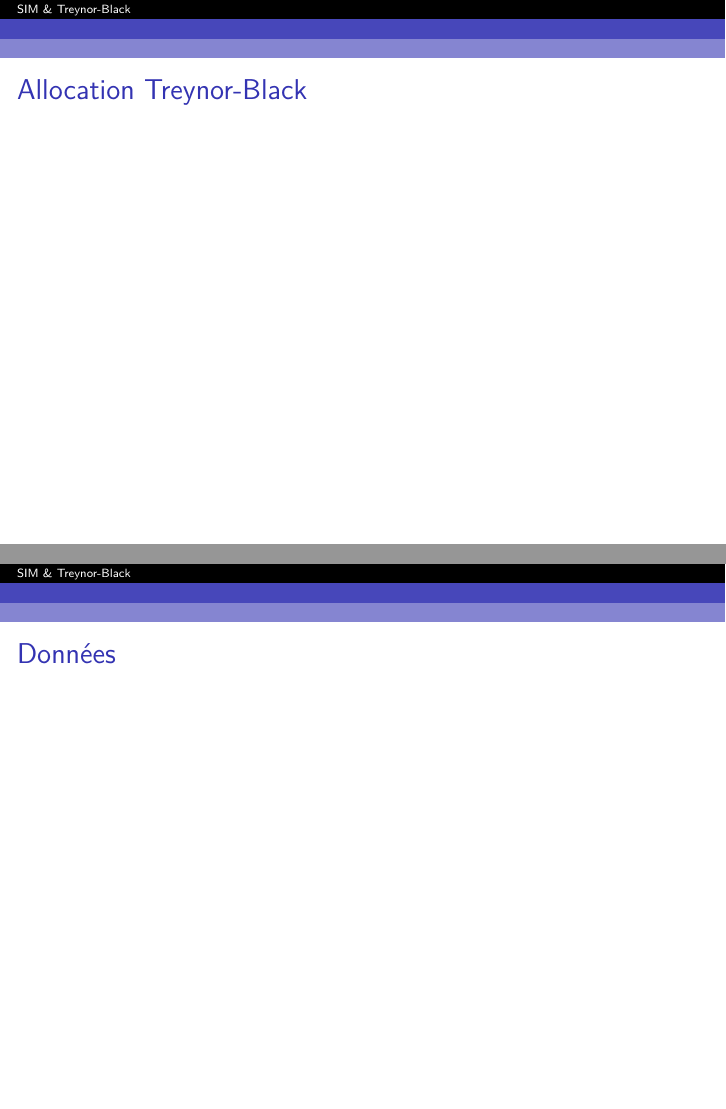
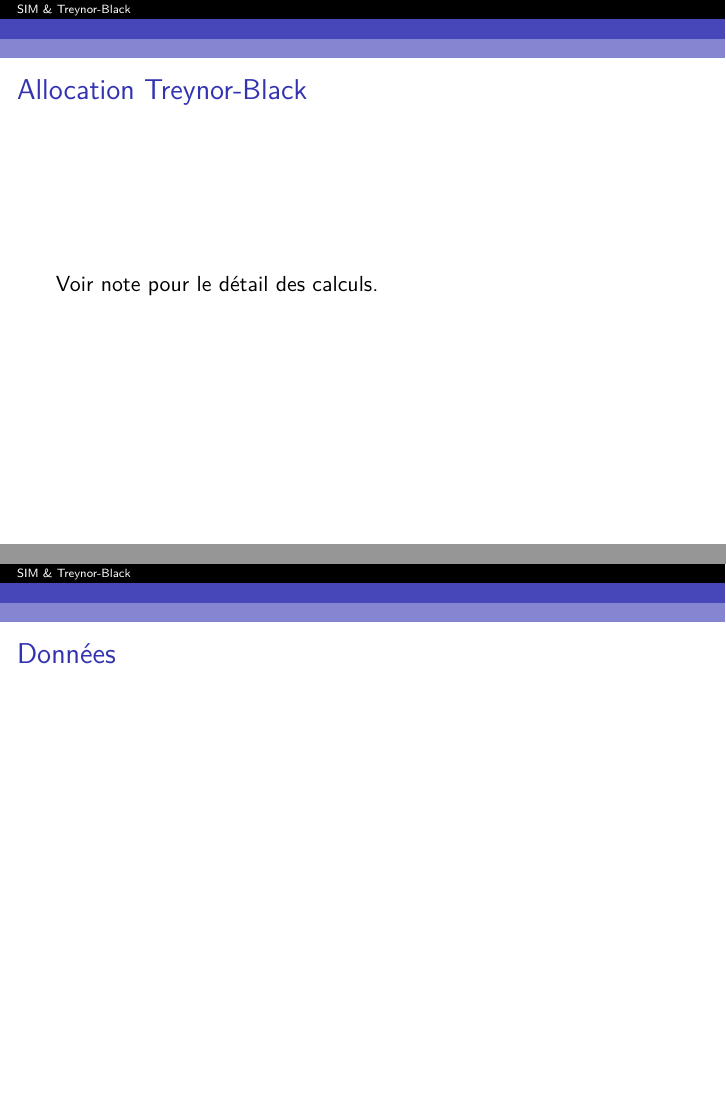
Before and after one commit to phenaff/TB-GestionPort, an R Markdown document (Cours/Slides-3.Rmd): pages 5 and 6 of 10, joined at a grey line. Rendered offline with R 4.5, knitr and Pandoc, then LaTeX, with nearby package versions; the code chunks are not run, so their results and figures are left out; a font, style sheet, LaTeX package, included part or bibliography that could not be used is replaced or left out.

Commit message:
Updated slides 3

````diff
--- a/Cours/Slides-3.Rmd
+++ b/Cours/Slides-3.Rmd
@@ -28,7 +28,7 @@ header-includes:
   - \usepackage{xcolor}
 
 
-bibliography: ../library.bib
+bibliography: ../../library.bib
 ---
 
 ```{r setup, include=FALSE}
@@ -117,6 +117,8 @@ $$
 
 ## Allocation Treynor-Black
 
+Voir note pour le détail des calculs.
+
 ## Données
 
 ```{r, eval=TRUE, echo=FALSE, warning=FALSE}
````
Also changed, not shown: Cours/Slides-3.pdf (added), Cours/monthly.ret.rda (added).
